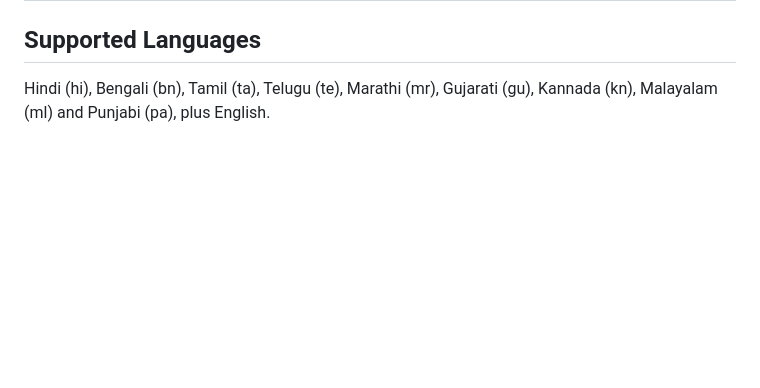
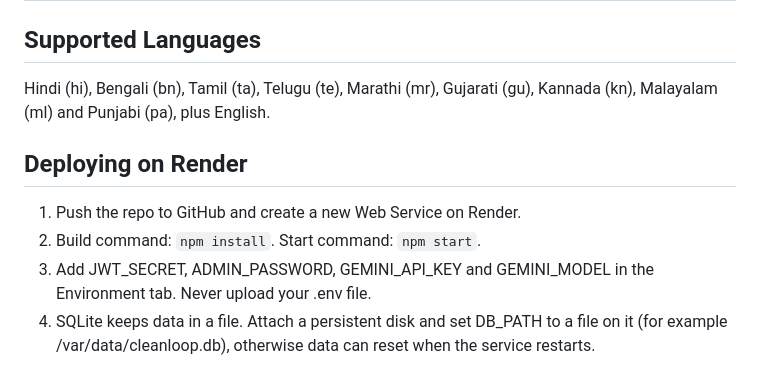
Before and after one commit to Ayushi262008/Clean-Loop-AI, a Markdown page: README.md, the part around the change. Drawn GitHub-style; blank space fills up the shorter version.

Commit message:
Document Render deployment in README

```diff
--- a/README.md
+++ b/README.md
@@ -92,3 +92,10 @@ npm start                # Server starts on http://localhost:3000
 ## Supported Languages
 
 Hindi (hi), Bengali (bn), Tamil (ta), Telugu (te), Marathi (mr), Gujarati (gu), Kannada (kn), Malayalam (ml) and Punjabi (pa), plus English.
+
+## Deploying on Render
+
+1. Push the repo to GitHub and create a new Web Service on Render.
+2. Build command: `npm install`. Start command: `npm start`.
+3. Add JWT_SECRET, ADMIN_PASSWORD, GEMINI_API_KEY and GEMINI_MODEL in the Environment tab. Never upload your .env file.
+4. SQLite keeps data in a file. Attach a persistent disk and set DB_PATH to a file on it (for example /var/data/cleanloop.db), otherwise data can reset when the service restarts.
```
